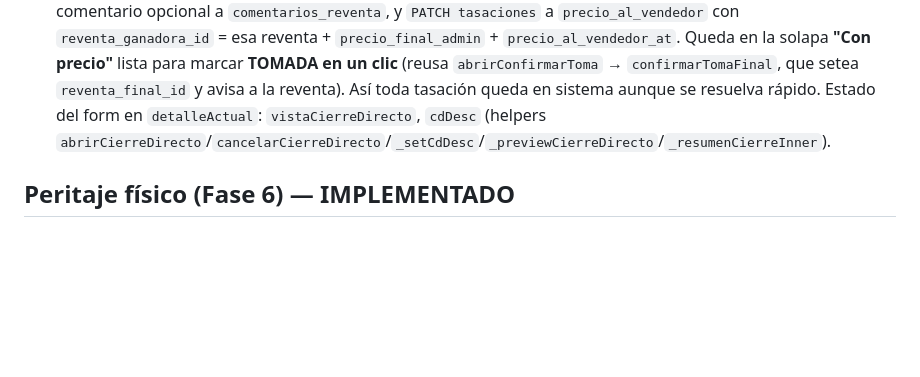
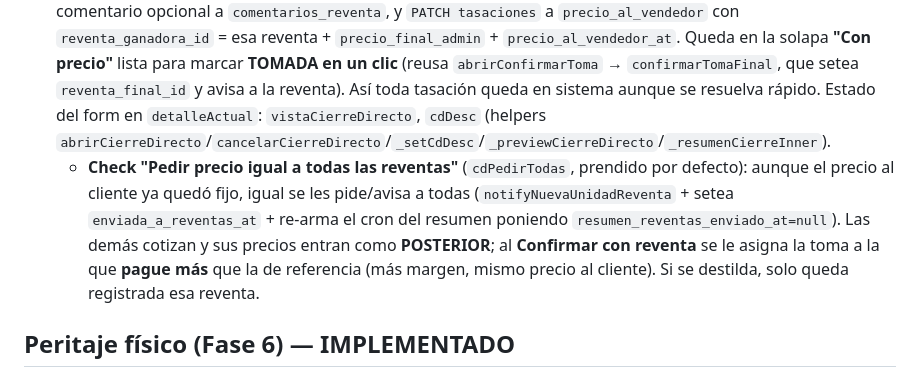
Before and after one commit to fergonz00/tasador-argendreams, a Markdown page: CLAUDE.md, the part around the change. Drawn GitHub-style; blank space fills up the shorter version.

Commit message:
docs: cierre directo con opcion de pedir precio a todas las reventas
Co-Authored-By: Claude Opus 4.8 (1M context) <noreply@anthropic.com>

```diff
--- a/CLAUDE.md
+++ b/CLAUDE.md
@@ -153,6 +153,7 @@ Dos pedidos de Fer (commit en `master`, deployado):
 
 - **% de plataforma editable hacia arriba**: en el ranking (`rankingHTML`), además de los presets 7/9/12% ahora hay un **input numérico** para escribir cualquier % (clamp 0–60, sirve para subirlo por encima de 12). Preview en vivo del precio de toma sin re-render (helpers `_clampDesc`, `_resumenRankingInner`, `_previewDescRanking`; `cambiarDescuento` ahora clampa). `enviarPrecioVendedor` lee `detalleActual.descuentoSel`, que el preview mantiene actualizado.
 - **Cierre directo con una reventa** (`cierreDirectoHTML` + `confirmarCierreDirecto`): para cuando una reventa ya pasó el precio por teléfono y la operación se cerró. Botón **⚡ Cierre directo** disponible en `pendiente_admin` (saltea el broadcast a las 7-8 reventas) **y** en `en_reventa`/`precios_recibidos` (una cerró por teléfono mientras estaba en reventas). El admin elige **1 reventa** + **precio que paga (ARS)** + **% de plataforma** (mismo selector editable) → calcula el precio de toma al cliente. Al confirmar: upsert en `reventas_precios` (ronda actual), comentario opcional a `comentarios_reventa`, y `PATCH tasaciones` a `precio_al_vendedor` con `reventa_ganadora_id` = esa reventa + `precio_final_admin` + `precio_al_vendedor_at`. Queda en la solapa **"Con precio"** lista para marcar **TOMADA en un clic** (reusa `abrirConfirmarToma` → `confirmarTomaFinal`, que setea `reventa_final_id` y avisa a la reventa). Así toda tasación queda en sistema aunque se resuelva rápido. Estado del form en `detalleActual`: `vistaCierreDirecto`, `cdDesc` (helpers `abrirCierreDirecto`/`cancelarCierreDirecto`/`_setCdDesc`/`_previewCierreDirecto`/`_resumenCierreInner`).
+  - **Check "Pedir precio igual a todas las reventas"** (`cdPedirTodas`, prendido por defecto): aunque el precio al cliente ya quedó fijo, igual se les pide/avisa a todas (`notifyNuevaUnidadReventa` + setea `enviada_a_reventas_at` + re-arma el cron del resumen poniendo `resumen_reventas_enviado_at=null`). Las demás cotizan y sus precios entran como **POSTERIOR**; al **Confirmar con reventa** se le asigna la toma a la que **pague más** que la de referencia (más margen, mismo precio al cliente). Si se destilda, solo queda registrada esa reventa.
 
 ## Peritaje físico (Fase 6) — IMPLEMENTADO
 
```
